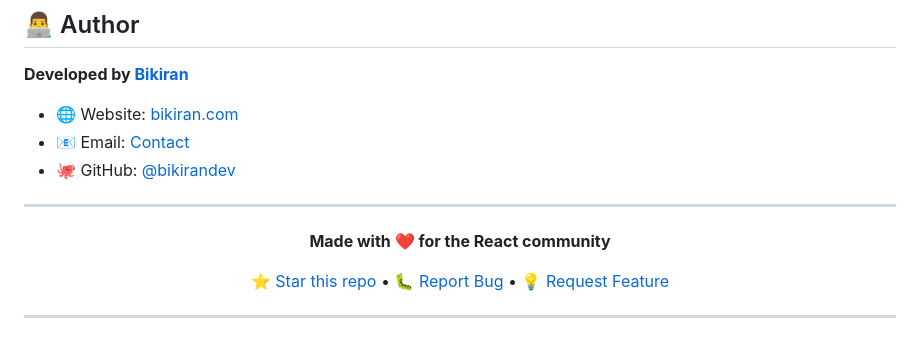
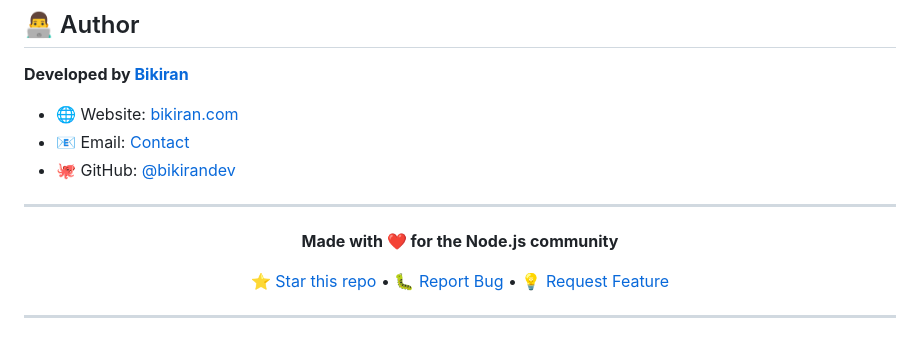
Before and after one commit to bikirandev/pdfpi, a Markdown page: README.md, the part around the change. Drawn GitHub-style.

Commit message:
Update community focus from React to Node.js

```diff
--- a/README.md
+++ b/README.md
@@ -480,7 +480,7 @@ MIT License - see the [LICENSE](https://github.com/bikirandev/pdfpi/blob/master/
 
 <div align="center">
 
-**Made with ❤️ for the React community**
+**Made with ❤️ for the Node.js community**
 
 [⭐ Star this repo](https://github.com/bikirandev/pdfpi) • [🐛 Report Bug](https://github.com/bikirandev/pdfpi/issues) • [💡 Request Feature](https://github.com/bikirandev/pdfpi/issues/new)
 
```
